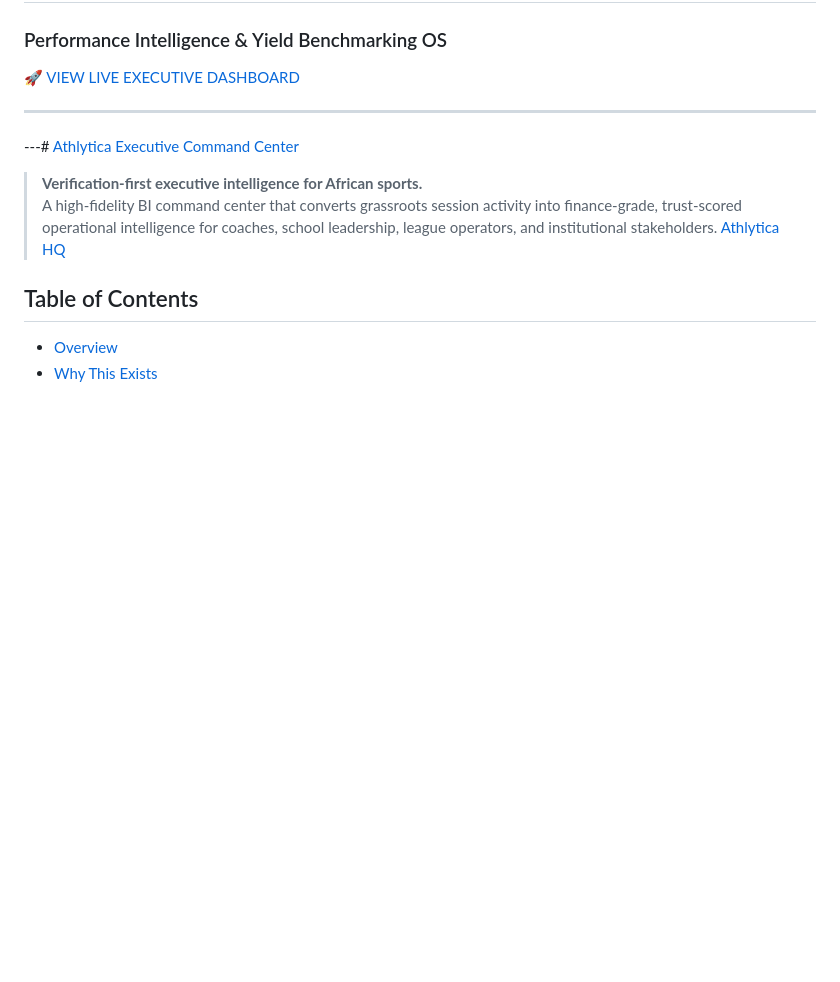
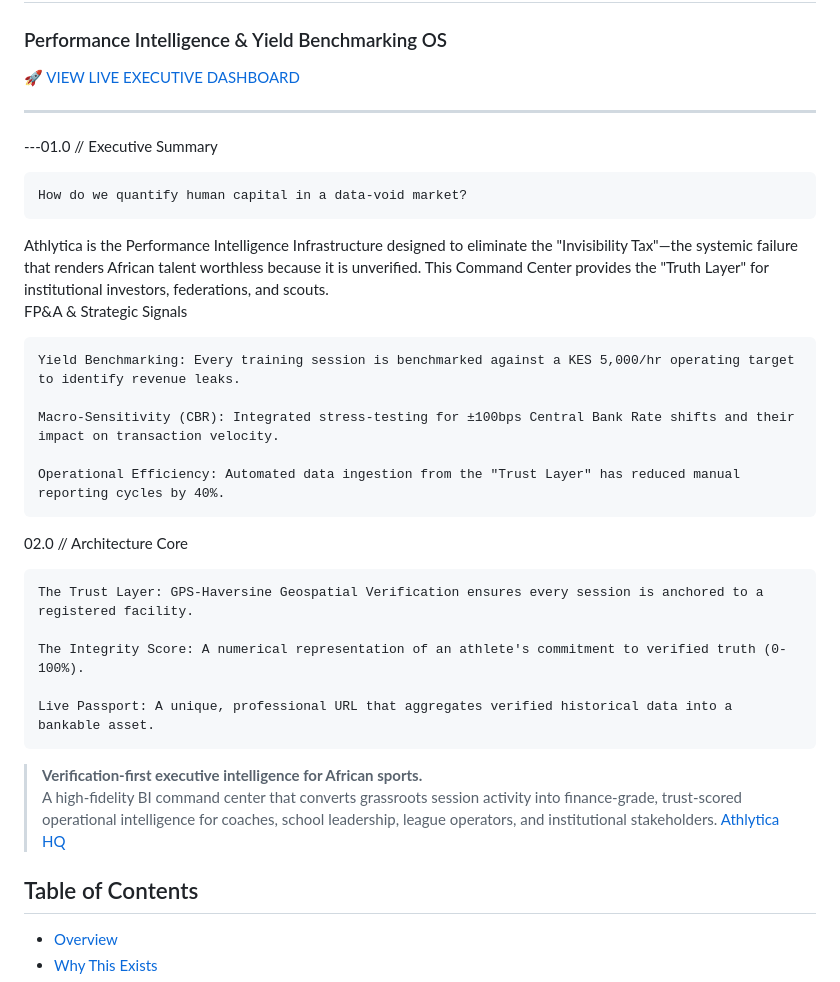
Before and after one commit to dennislumumba/Athlytica-Executive-Command-Center, a Markdown page: README.md, the part around the change. GitHub-like rendering; blank space fills up the shorter version.

Commit message:
Enhance README with executive summary and architecture
Expanded the README with an executive summary and architecture core sections detailing the purpose and features of the Athlytica Executive Command Center.

```diff
--- a/README.md
+++ b/README.md
@@ -5,7 +5,26 @@
 
 ---
 
----# [Athlytica Executive Command Center](https://www.genspark.ai/api/files/s/0nHkD7ZI)
+---01.0 // Executive Summary
+
+    How do we quantify human capital in a data-void market?
+
+Athlytica is the Performance Intelligence Infrastructure designed to eliminate the "Invisibility Tax"—the systemic failure that renders African talent worthless because it is unverified. This Command Center provides the "Truth Layer" for institutional investors, federations, and scouts.
+FP&A & Strategic Signals
+
+    Yield Benchmarking: Every training session is benchmarked against a KES 5,000/hr operating target to identify revenue leaks.
+
+    Macro-Sensitivity (CBR): Integrated stress-testing for ±100bps Central Bank Rate shifts and their impact on transaction velocity.
+
+    Operational Efficiency: Automated data ingestion from the "Trust Layer" has reduced manual reporting cycles by 40%.
+
+02.0 // Architecture Core
+
+    The Trust Layer: GPS-Haversine Geospatial Verification ensures every session is anchored to a registered facility.
+
+    The Integrity Score: A numerical representation of an athlete's commitment to verified truth (0-100%).
+
+    Live Passport: A unique, professional URL that aggregates verified historical data into a bankable asset.
 
 > **Verification-first executive intelligence for African sports.**
 > A high-fidelity BI command center that converts grassroots session activity into finance-grade, trust-scored operational intelligence for coaches, school leadership, league operators, and institutional stakeholders. [Athlytica HQ](https://www.athlyticahq.com/)
```
